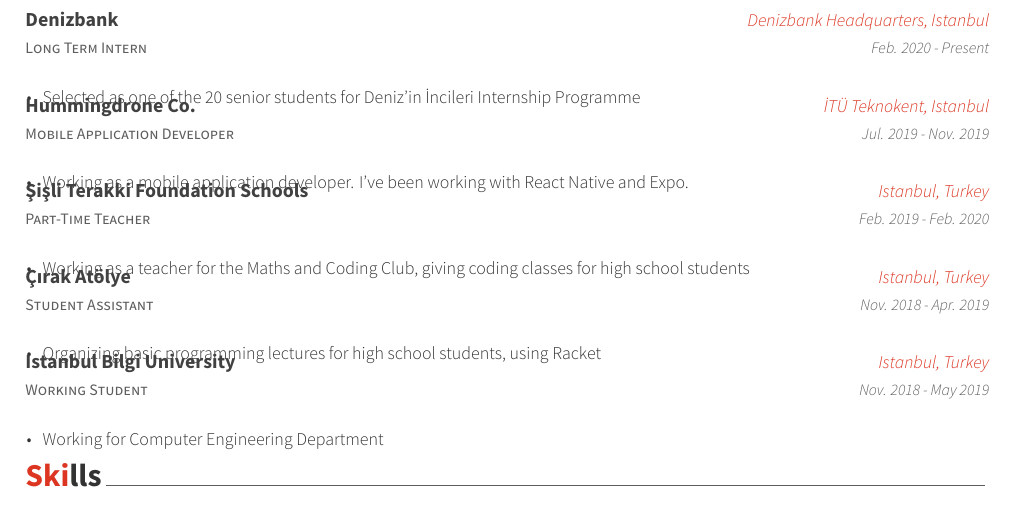
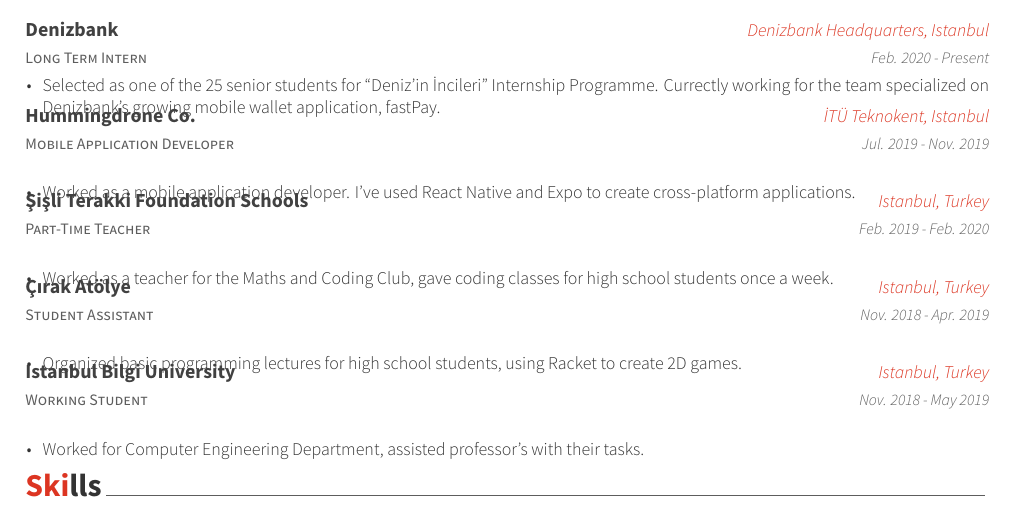
Before and after one commit to senakvkc/resume, a LaTeX CV (resume_cv.tex, which reads cv-sections/expreriences.tex): part of page 1 of 3, cut so that both start at the same text. Compiled offline with XeLaTeX.

Commit message:
Reviewed/edited all job descriptions

```diff
--- a/cv-sections/expreriences.tex
+++ b/cv-sections/expreriences.tex
@@ -15,7 +15,7 @@
 {Feb. 2020 - Present} % Date(s)
 { % Description(s) of tasks/responsibilities
 \begin{cvitems}
-\item {Selected as one of the 20 senior students for Deniz'in İncileri Internship Programme}
+\item {Selected as one of the 25 senior students for ``Deniz'in İncileri'' Internship Programme. Currectly working for the team specialized on Denizbank's growing mobile wallet application, fastPay.}
 \end{cvitems}
 }
 
@@ -28,7 +28,7 @@
 {Jul. 2019 - Nov. 2019} % Date(s)
 { % Description(s) of tasks/responsibilities
 \begin{cvitems}
-\item {Working as a mobile application developer. I've been working with React Native and Expo.}
+\item {Worked as a mobile application developer. I've used React Native and Expo to create cross-platform applications.}
 \end{cvitems}
 }
 
@@ -41,7 +41,7 @@
 {Feb. 2019 - Feb. 2020} % Date(s)
 { % Description(s) of tasks/responsibilities
 \begin{cvitems}
-\item {Working as a teacher for the Maths and Coding Club, giving coding classes for high school students}
+\item {Worked as a teacher for the Maths and Coding Club, gave coding classes for high school students once a week.}
 \end{cvitems}
 }
 
@@ -54,7 +54,7 @@
 {Nov. 2018 - Apr. 2019} % Date(s)
 { % Description(s) of tasks/responsibilities
 \begin{cvitems}
-\item {Organizing basic programming lectures for high school students, using Racket}
+\item {Organized basic programming lectures for high school students, using Racket to create 2D games.}
 \end{cvitems}
 }
 
@@ -67,7 +67,7 @@
 {Nov. 2018 - May 2019} % Date(s)
 { % Description(s) of tasks/responsibilities
 \begin{cvitems}
-\item {Working for Computer Engineering Department}
+\item {Worked for Computer Engineering Department, assisted professor's with their tasks.}
 \end{cvitems}
 }
 
```
Also changed, not shown: resume_cv.pdf, 2 other files.
